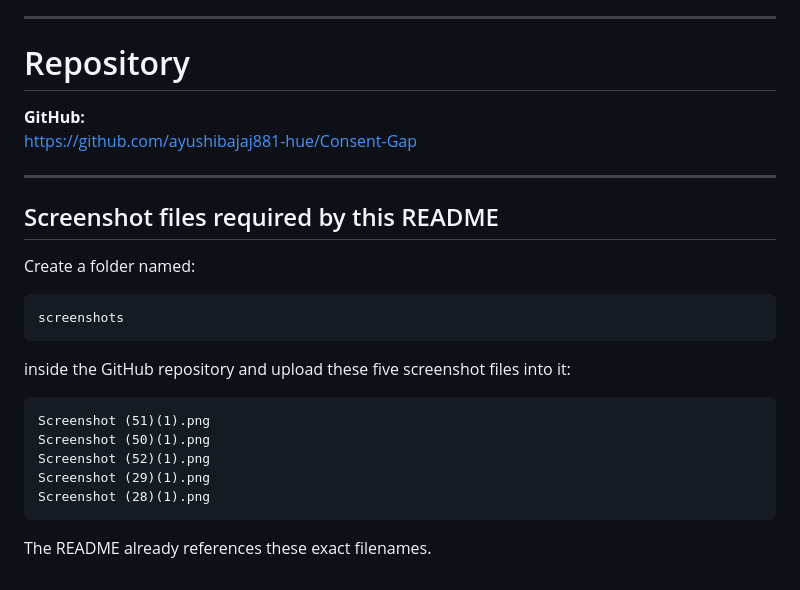
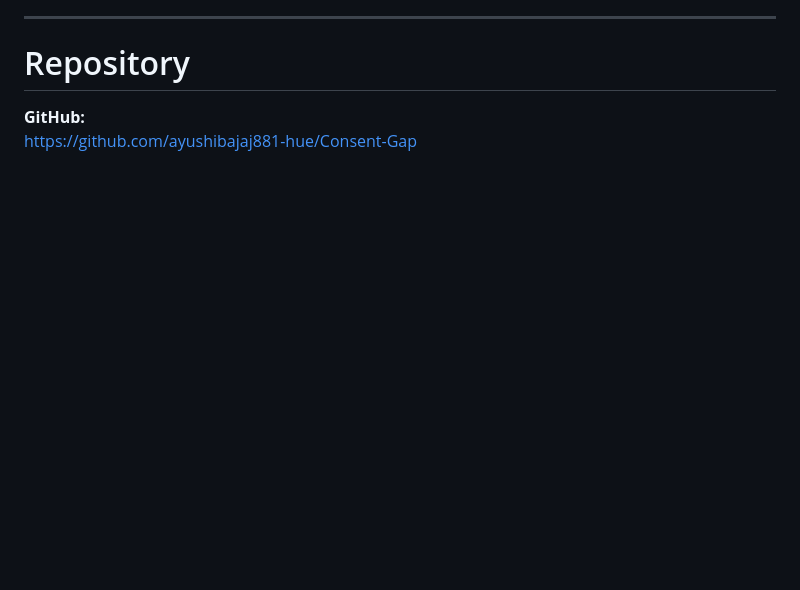
Before and after one commit to ayushibajaj881-hue/Consent-Gap, a Markdown page: README.md, the part around one of its changes. GitHub-like rendering; blank space fills up the shorter version.

````diff
--- a/README.md
+++ b/README.md
@@ -384,25 +352,3 @@ These limitations are important because browser-level observation is not the sam
 
 **GitHub:**
 https://github.com/ayushibajaj881-hue/Consent-Gap
-
----
-
-## Screenshot files required by this README
-
-Create a folder named:
-
-```text
-screenshots
-```
-
-inside the GitHub repository and upload these five screenshot files into it:
-
-```text
-Screenshot (51)(1).png
-Screenshot (50)(1).png
-Screenshot (52)(1).png
-Screenshot (29)(1).png
-Screenshot (28)(1).png
-```
-
-The README already references these exact filenames.
````
Also changed, not shown: other parts of README.md (+9 -41 lines).
